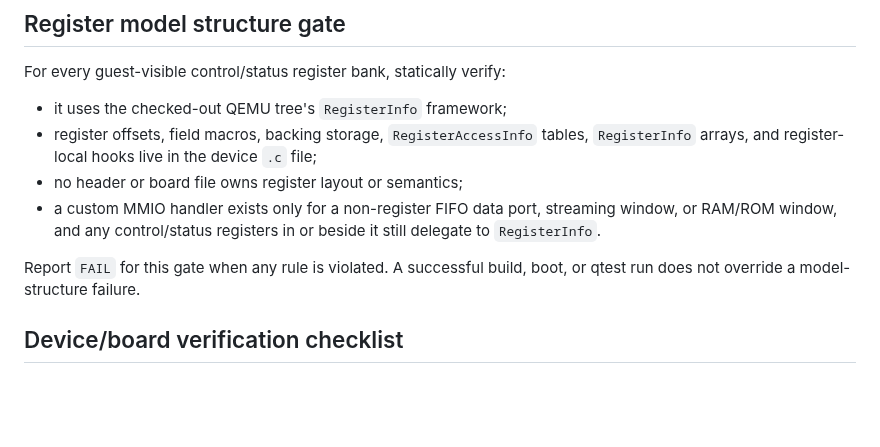
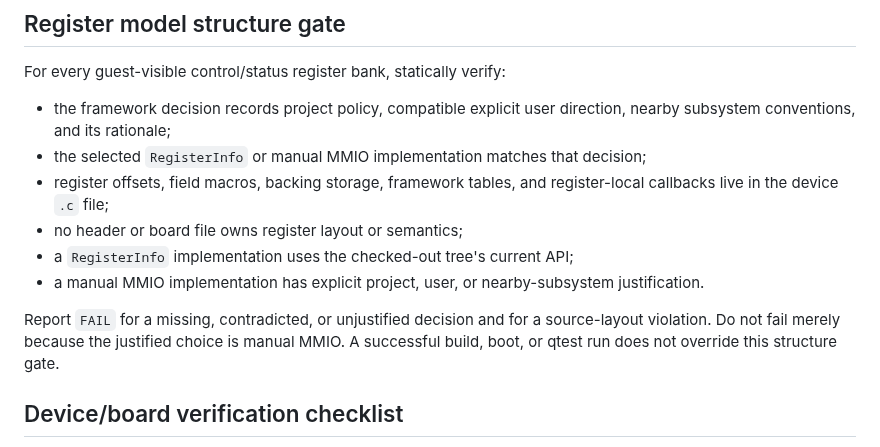
Before and after one commit to processmission/oh-my-qemu, a Markdown page: skills/qemu-model-verification/SKILL.md, the part around the change. Rendered like a GitHub page; blank space fills up the shorter version.

Commit message:
qemu-model-verification: verify framework decisions
Signed-off-by: Chao Liu chao.liu@processmission.com

```diff
--- a/skills/qemu-model-verification/SKILL.md
+++ b/skills/qemu-model-verification/SKILL.md
@@ -93,16 +93,21 @@ Only topology, model-semantics, and TCG categories usually justify source change
 
 For every guest-visible control/status register bank, statically verify:
 
-- it uses the checked-out QEMU tree's `RegisterInfo` framework;
-- register offsets, field macros, backing storage, `RegisterAccessInfo` tables,
-  `RegisterInfo` arrays, and register-local hooks live in the device `.c` file;
+- the framework decision records project policy, compatible explicit user
+  direction, nearby subsystem conventions, and its rationale;
+- the selected `RegisterInfo` or manual MMIO implementation matches that
+  decision;
+- register offsets, field macros, backing storage, framework tables, and
+  register-local callbacks live in the device `.c` file;
 - no header or board file owns register layout or semantics;
-- a custom MMIO handler exists only for a non-register FIFO data port,
-  streaming window, or RAM/ROM window, and any control/status registers in or
-  beside it still delegate to `RegisterInfo`.
+- a `RegisterInfo` implementation uses the checked-out tree's current API;
+- a manual MMIO implementation has explicit project, user, or
+  nearby-subsystem justification.
 
-Report `FAIL` for this gate when any rule is violated. A successful build,
-boot, or qtest run does not override a model-structure failure.
+Report `FAIL` for a missing, contradicted, or unjustified decision and for a
+source-layout violation. Do not fail merely because the justified choice is
+manual MMIO. A successful build, boot, or qtest run does not override this
+structure gate.
 
 ## Device/board verification checklist
 
```
